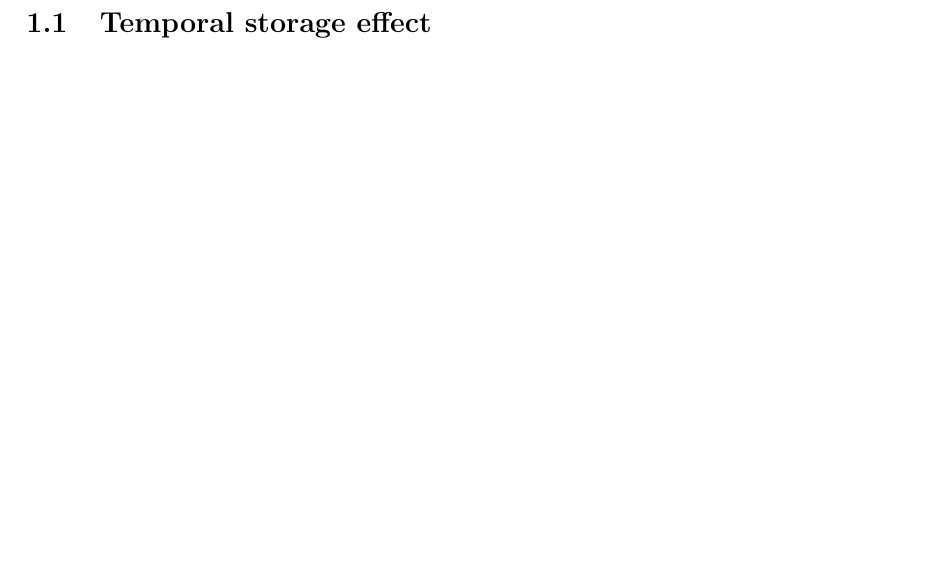
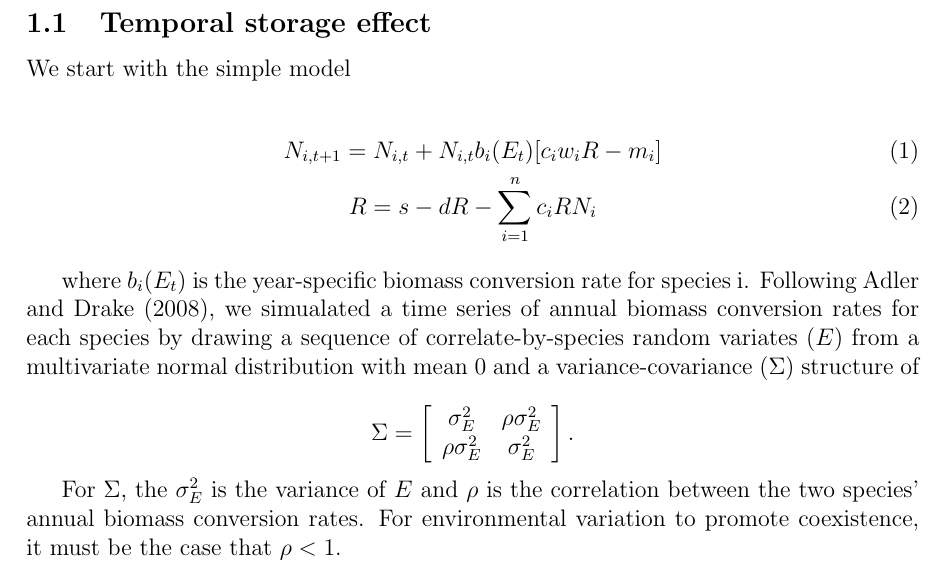
Before and after one commit to atredennick/Coexistence-Stability, a LaTeX document (modelNotes.tex): part of page 2 of 2, cut so that both start at the same text, the shorter picture padded with empty space. The pictures show the PDF file modelNotes.pdf that the author committed with the source.

Commit message:
updated document with math for model

```diff
--- a/modelNotes.tex
+++ b/modelNotes.tex
@@ -47,6 +47,24 @@ To that end, we will analyze a general consumer-resource model under different c
 Each scenario requires different model assumptions and structure, so we will describe each in turn. Although the structure may change slightly to incorporate different coexistence mechanisms, the strength of our approach lies in the similarities among the models since we work under a unified consumer-resource framework.
 
 \subsection{Temporal storage effect}
+We start with the simple model
 
+\begin{gather}
+N_{i,t+1} =N_{i,t} + N_{i,t}b_{i}(E_{t})[c_{i}w_{i}R-m_{i}]\\
+R =s-dR-\sum_{i=1}^{n} c_{i}RN_{i}
+\end{gather}
+
+where $b_{i}(E_{t})$ is the year-specific biomass conversion rate for species &i&. Following Adler and Drake (2008), we simualated a time series of annual biomass conversion rates for each species by drawing a sequence of correlate-by-species random variates ($E$) from a multivariate normal distribution with mean 0 and a variance-covariance ($\Sigma$) structure of
+
+\[ \Sigma = \left[ \begin{array}{cc}
+\sigma^{2}_{E} & \rho\sigma^{2}_{E} \\
+\rho\sigma^{2}_{E} & \sigma^{2}_{E} \end{array} \right].\]
+
+For $\Sigma$, the $\sigma^{2}_{E}$ is the variance of $E$ and $\rho$ is the correlation between the two species' annual biomass conversion rates. For environmental variation to promote coexistence, it must be the case that $\rho<1$.
+
+% \begin{align}
+% N_{i,t+1}$ = N_{i,t} + N_{i,t}b_{i}(E_{t})(c_{i}w_{i}R-m)\\
+% R$ = t
+% \end{align}
 
 \end{document}
```
Also changed, not shown: modelNotes-concordance.tex (+1 -1 lines), modelNotes.pdf, modelNotes.tex (2 more changed lines), 3 other files.
